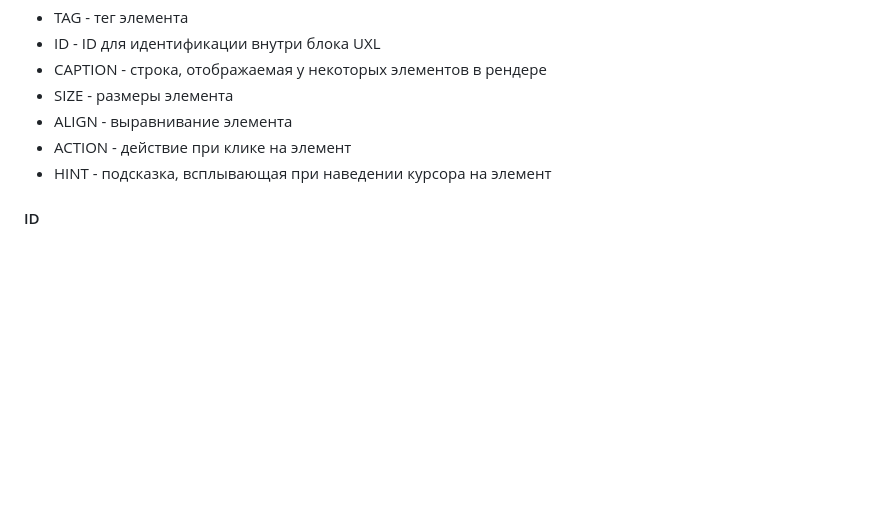
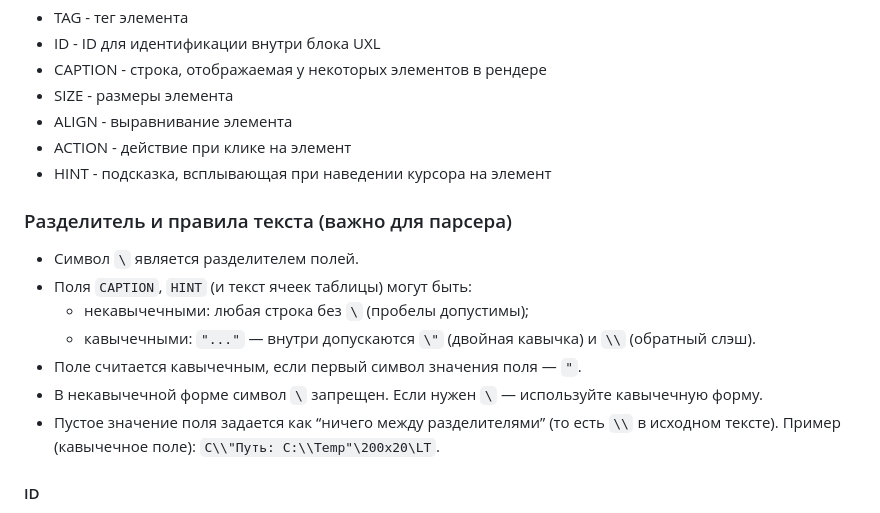
Before and after one commit to KhudyakovAlex/UXL, a Markdown page: UXL.md, the part around the change printed below. Drawn GitHub-style; blank space fills up the shorter version.

```diff
--- a/UXL.md
+++ b/UXL.md
@@ -43,6 +59,17 @@ TAG\ID\CAPTION\SIZE\ALIGN\ACTION\HINT
 - ALIGN - выравнивание элемента
 - ACTION - действие при клике на элемент
 - HINT - подсказка, всплывающая при наведении курсора на элемент
+
+### Разделитель и правила текста (важно для парсера)
+
+- Символ `\` является разделителем полей.
+- Поля `CAPTION`, `HINT` (и текст ячеек таблицы) могут быть:
+  - некавычечными: любая строка без `\` (пробелы допустимы);
+  - кавычечными: `"..."` — внутри допускаются `\"` (двойная кавычка) и `\\` (обратный слэш).
+- Поле считается кавычечным, если первый символ значения поля — `"`.
+- В некавычечной форме символ `\` запрещен. Если нужен `\` — используйте кавычечную форму.
+- Пустое значение поля задается как “ничего между разделителями” (то есть `\\` в исходном тексте).
+Пример (кавычечное поле): `C\\"Путь: C:\\Temp"\200x20\LT`.
 
 #### ID
 Обязателен только для тега P (страница). Для остальных элементов может использоваться, но необязателен.
```
Also changed, not shown: other parts of UXL.md (+66 -40 lines).
